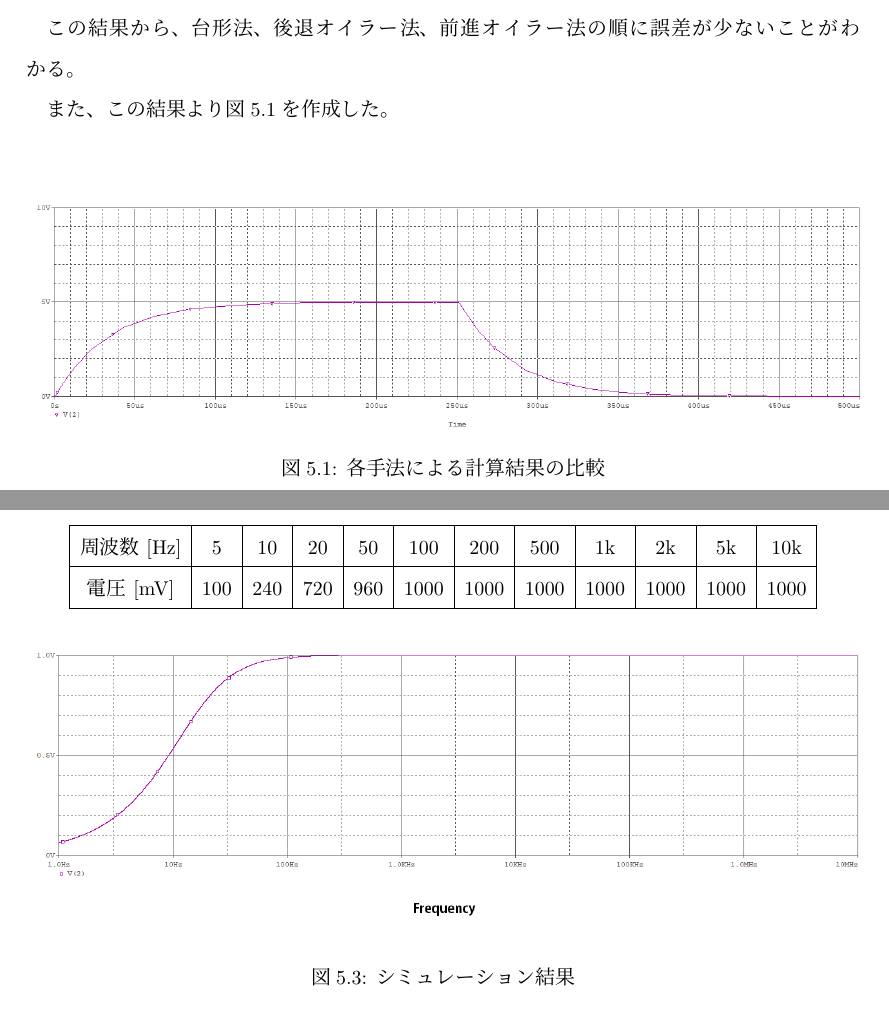
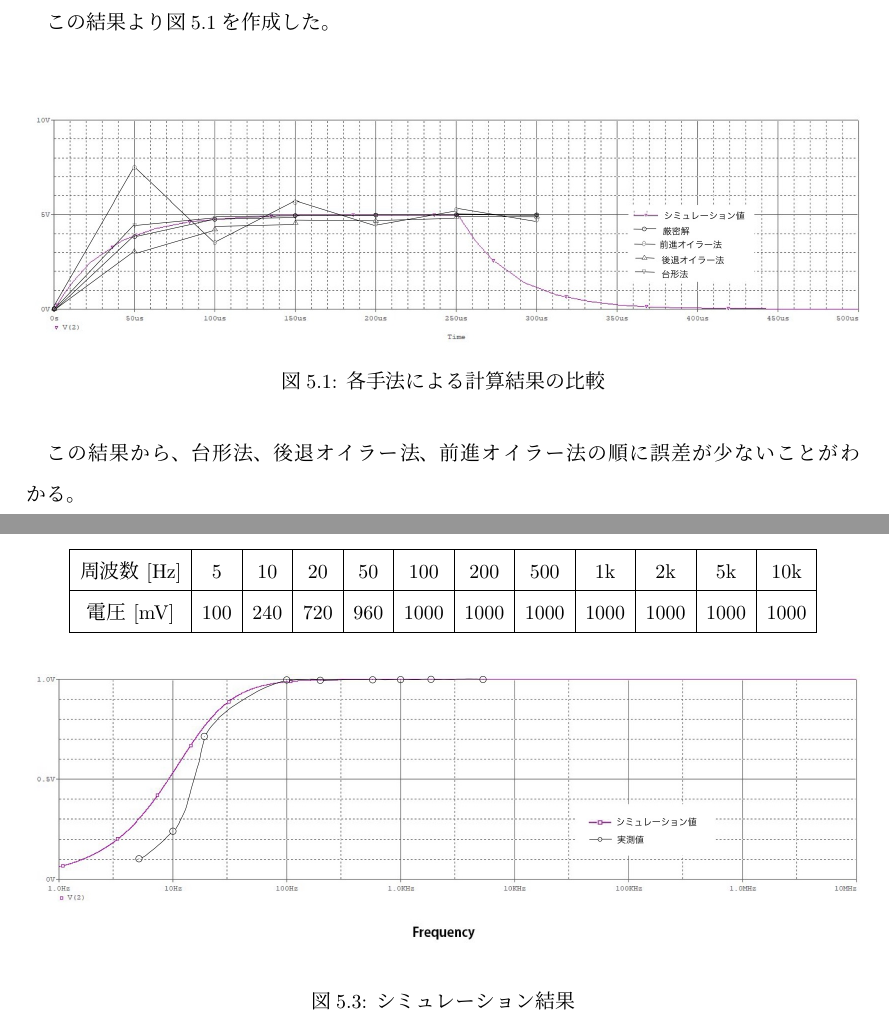
Before and after one commit to myml12/denden_experiment, a LaTeX document (回路シミュレーションの原理と実際/report.tex): two parts of pages 15 and 16 of 25, joined at a grey line, cut so that both start at the same text. Compiled offline with upLaTeX and dvipdfmx.

Commit message:
とりあえず完成

```diff
--- a/回路シミュレーションの原理と実際/report.tex
+++ b/回路シミュレーションの原理と実際/report.tex
@@ -389,15 +389,15 @@ v_C(t) = E \left( 1 - e^{- \frac{t}{RC}} \right)
   \end{tabular}
 \end{table}
 
-この結果から、台形法、後退オイラー法、前進オイラー法の順に誤差が少ないことがわかる。
-
-また、この結果より図5.1を作成した。
+この結果より図5.1を作成した。
 
 \begin{figure}[H]
   \centering
-  \includegraphics[width=\textwidth]{assets/katohikakuplot.png}
+  \includegraphics[width=\textwidth]{assets/katohikakuplot.jpg}
   \caption{各手法による計算結果の比較}
 \end{figure}
+
+この結果から、台形法、後退オイラー法、前進オイラー法の順に誤差が少ないことがわかる。
 
 \subsection{フィルタ回路の作成}
 \subsubsection{53Hz以上の周波数を通過させる回路（ハイパスフィルタ）}
@@ -421,7 +421,7 @@ v_C(t) = E \left( 1 - e^{- \frac{t}{RC}} \right)
 
 \begin{figure}[H]
   \centering
-  \includegraphics[width=\textwidth]{assets/highpass.png}
+  \includegraphics[width=\textwidth]{assets/highpass.jpg}
   \caption{シミュレーション結果}
 \end{figure}
 
```
Also changed, not shown: 回路シミュレーションの原理と実際/assets/bandpass.jpg (added), 回路シミュレーションの原理と実際/assets/bandpass.png (deleted), 回路シミュレーションの原理と実際/assets/highpass.jpg (added), 回路シミュレーションの原理と実際/assets/highpass.png (deleted), 回路シミュレーションの原理と実際/assets/katohikakuplot.jpg (added), 回路シミュレーションの原理と実際/assets/katohikakuplot.png (deleted), 回路シミュレーションの原理と実際/assets/lowpass.jpg (added), 回路シミュレーションの原理と実際/assets/lowpass.png (deleted), 回路シミュレーションの原理と実際/out/report.pdf, 回路シミュレーションの原理と実際/report.tex (4 more changed lines), 6 other files.
